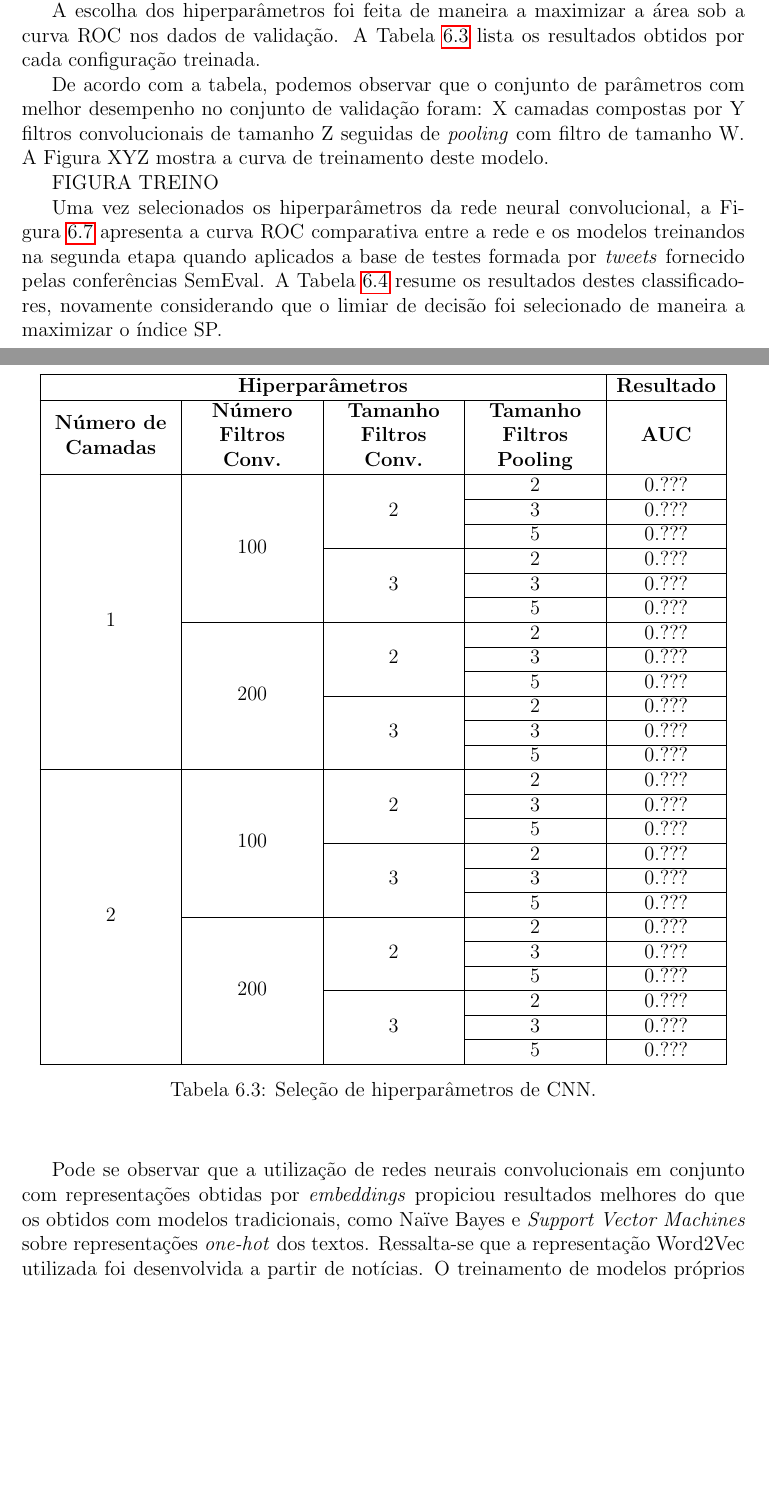
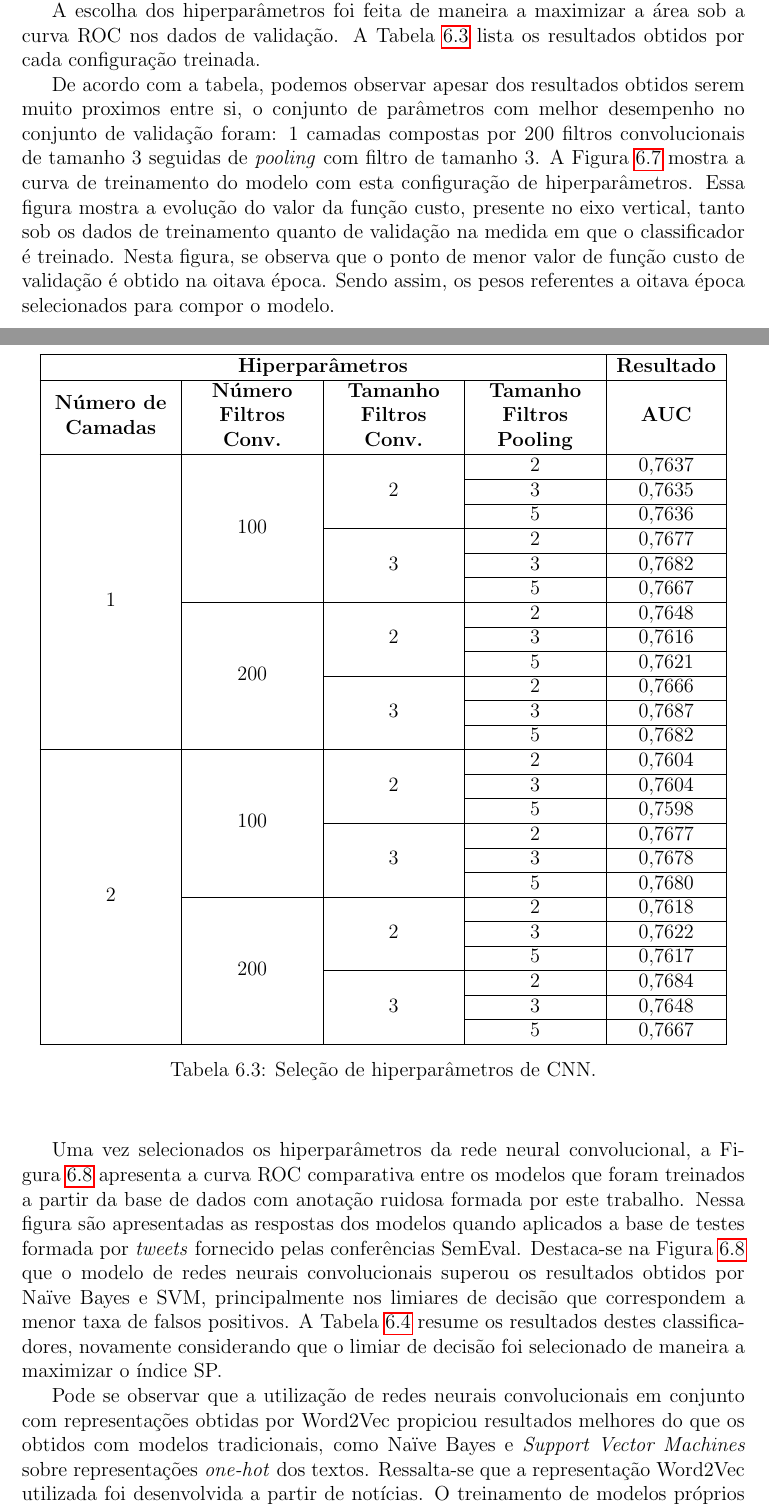
Before and after one commit to brenoarosa/projeto_final, a LaTeX book (Principal.tex, which reads resultados.tex): two parts of pages 50 and 51 of 60 before the commit and two parts of pages 50 and 51 of 61 after it, joined at a grey line, cut so that both start at the same text, the shorter picture padded with empty space. Compiled offline with pdfLaTeX; a LaTeX package or settings file that is missing is left out; a missing bibliography style is replaced by a similar one.

Commit message:
Adds cnn results

```diff
--- a/resultados.tex
+++ b/resultados.tex
@@ -225,37 +225,37 @@ A Tabela~\ref{tab:cnn_selection} lista os resultados obtidos por cada configura
         \hline
         \multicolumn{4}{|c|}{\textbf{Hiperparâmetros}} & \textbf{Resultado} \\ \hline
         \textbf{Número de Camadas} & \textbf{Número Filtros Conv.} & \textbf{Tamanho Filtros Conv.} & \textbf{Tamanho Filtros Pooling} & \textbf{AUC} \\ \hline
-        \multirow{12}{*}{1} & \multirow{6}{*}{100} & \multirow{3}{*}{2} & 2 & 0.??? \\ \cline{4-5}
-                            &                      &                    & 3 & 0.??? \\ \cline{4-5}
-                            &                      &                    & 5 & 0.??? \\ \cline{3-5}
+        \multirow{12}{*}{1} & \multirow{6}{*}{100} & \multirow{3}{*}{2} & 2 & 0,7637 \\ \cline{4-5}
+                            &                      &                    & 3 & 0,7635 \\ \cline{4-5}
+                            &                      &                    & 5 & 0,7636 \\ \cline{3-5}
 
-                            &                      & \multirow{3}{*}{3} & 2 & 0.??? \\ \cline{4-5}
-                            &                      &                    & 3 & 0.??? \\ \cline{4-5}
-                            &                      &                    & 5 & 0.??? \\ \cline{2-5}
+                            &                      & \multirow{3}{*}{3} & 2 & 0,7677 \\ \cline{4-5}
+                            &                      &                    & 3 & 0,7682 \\ \cline{4-5}
+                            &                      &                    & 5 & 0,7667 \\ \cline{2-5}
 
-                            & \multirow{6}{*}{200} & \multirow{3}{*}{2} & 2 & 0.??? \\ \cline{4-5}
-                            &                      &                    & 3 & 0.??? \\ \cline{4-5}
-                            &                      &                    & 5 & 0.??? \\ \cline{3-5}
+                            & \multirow{6}{*}{200} & \multirow{3}{*}{2} & 2 & 0,7648 \\ \cline{4-5}
+                            &                      &                    & 3 & 0,7616 \\ \cline{4-5}
+                            &                      &                    & 5 & 0,7621 \\ \cline{3-5}
 
-                            &                      & \multirow{3}{*}{3} & 2 & 0.??? \\ \cline{4-5}
-                            &                      &                    & 3 & 0.??? \\ \cline{4-5}
-                            &                      &                    & 5 & 0.??? \\ \cline{1-5}
+                            &                      & \multirow{3}{*}{3} & 2 & 0,7666 \\ \cline{4-5}
+                            &                      &                    & 3 & 0,7687 \\ \cline{4-5}
+                            &                      &                    & 5 & 0,7682 \\ \cline{1-5}
 
-        \multirow{12}{*}{2} & \multirow{6}{*}{100} & \multirow{3}{*}{2} & 2 & 0.??? \\ \cline{4-5}
-                            &                      &                    & 3 & 0.??? \\ \cline{4-5}
-                            &                      &                    & 5 & 0.??? \\ \cline{3-5}
+        \multirow{12}{*}{2} & \multirow{6}{*}{100} & \multirow{3}{*}{2} & 2 & 0,7604 \\ \cline{4-5}
+                            &                      &                    & 3 & 0,7604 \\ \cline{4-5}
+                            &                      &                    & 5 & 0,7598 \\ \cline{3-5}
 
-                            &                      & \multirow{3}{*}{3} & 2 & 0.??? \\ \cline{4-5}
-                            &                      &                    & 3 & 0.??? \\ \cline{4-5}
-                            &                      &                    & 5 & 0.??? \\ \cline{2-5}
+                            &                      & \multirow{3}{*}{3} & 2 & 0,7677 \\ \cline{4-5}
+                            &                      &                    & 3 & 0,7678 \\ \cline{4-5}
+                            &                      &                    & 5 & 0,7680 \\ \cline{2-5}
 
-                            & \multirow{6}{*}{200} & \multirow{3}{*}{2} & 2 & 0.??? \\ \cline{4-5}
-                            &                      &                    & 3 & 0.??? \\ \cline{4-5}
-                            &                      &                    & 5 & 0.??? \\ \cline{3-5}
+                            & \multirow{6}{*}{200} & \multirow{3}{*}{2} & 2 & 0,7618 \\ \cline{4-5}
+                            &                      &                    & 3 & 0,7622 \\ \cline{4-5}
+                            &                      &                    & 5 & 0,7617 \\ \cline{3-5}
 
-                            &                      & \multirow{3}{*}{3} & 2 & 0.??? \\ \cline{4-5}
-                            &                      &                    & 3 & 0.??? \\ \cline{4-5}
-                            &                      &                    & 5 & 0.??? \\ \cline{1-5}
+                            &                      & \multirow{3}{*}{3} & 2 & 0,7684 \\ \cline{4-5}
+                            &                      &                    & 3 & 0,7648 \\ \cline{4-5}
+                            &                      &                    & 5 & 0,7667 \\ \cline{1-5}
 
         \end{tabular}
     \caption{Seleção de hiperparâmetros de CNN.}
@@ -263,10 +263,12 @@ A Tabela~\ref{tab:cnn_selection} lista os resultados obtidos por cada configura
     \end{center}
 \end{table}
 
-De acordo com a tabela, podemos observar que o conjunto de parâmetros com melhor desempenho no conjunto de validação
-foram: X camadas compostas por Y filtros convolucionais de tamanho Z seguidas de \textit{pooling} com filtro de tamanho
-W.
-A Figura XYZ mostra a curva de treinamento deste modelo.
+De acordo com a tabela, podemos observar apesar dos resultados obtidos serem muito proximos entre si, o conjunto de
+parâmetros com melhor desempenho no conjunto de validação foram: 1 camadas compostas por 200 filtros convolucionais de
+tamanho 3 seguidas de \textit{pooling} com filtro de tamanho 3.
+A Figura~\ref{fig:cnn_learning_curve} mostra a curva de treinamento do modelo com esta configuração de hiperparâmetros.
+Essa figura mostra a evolução do valor da função custo, presente no eixo vertical, tanto sob os dados de treinamento
+quanto de validação na medida em que o classificador é treinado.
+Nesta figura, se observa que o ponto de menor valor de função custo de validação é obtido na oitava época.
+Sendo assim, os pesos referentes a oitava época selecionados para compor o modelo.
 
-% TODO
-FIGURA TREINO
@@ -274,11 +280,19 @@ FIGURA TREINO
+    \label{fig:cnn_learning_curve}
+    \end{center}
+}
+\end{center}
+\end{figure}
 
 Uma vez selecionados os hiperparâmetros da rede neural convolucional, a Figura~\ref{fig:all_roc_semeval} apresenta a
-curva ROC comparativa entre a rede e os modelos treinandos na segunda etapa quando aplicados a base de testes formada
-por \textit{tweets} fornecido pelas conferências SemEval.
+curva ROC comparativa entre os modelos que foram treinados a partir da base de dados com anotação ruidosa formada por
+este trabalho.
+Nessa figura são apresentadas as respostas dos modelos quando aplicados a base de testes formada por \textit{tweets}
+fornecido pelas conferências SemEval.
+Destaca-se na Figura~\ref{fig:all_roc_semeval} que o modelo de redes neurais convolucionais superou os resultados
+obtidos por Naïve Bayes e SVM, principalmente nos limiares de decisão que correspondem a menor taxa de falsos positivos.
 A Tabela~\ref{tab:all_compara} resume os resultados destes classificadores, novamente considerando que o limiar de
 decisão foi selecionado de maneira a maximizar o índice SP.
 
-% TODO - acertar figura
 \begin{figure}
 \begin{center} {
     \begin{center}
@@ -305,7 +319,7 @@ decisão foi selecionado de maneira a maximizar o índice SP.
 \end{table}
 
 Pode se observar que a utilização de redes neurais convolucionais em conjunto com representações obtidas por
-\textit{embeddings} propiciou resultados melhores do que os obtidos com modelos tradicionais, como Naïve Bayes e
+Word2Vec propiciou resultados melhores do que os obtidos com modelos tradicionais, como Naïve Bayes e
 \textit{Support Vector Machines} sobre representações \textit{one-hot} dos textos.
 Ressalta-se que a representação Word2Vec utilizada foi desenvolvida a partir de notícias.
 O treinamento de modelos próprios para o meio no qual serão utilizados, neste caso, \textit{tweets}, pode melhorar o
```
Also changed, not shown: figuras/all_roc_semeval.png (added), figuras/cnn_learning_curve.png (added), figuras/linear_roc_go.png, figuras/linear_roc_semeval.png, projeto_final.pdf, resultados.tex (14 more changed lines).
